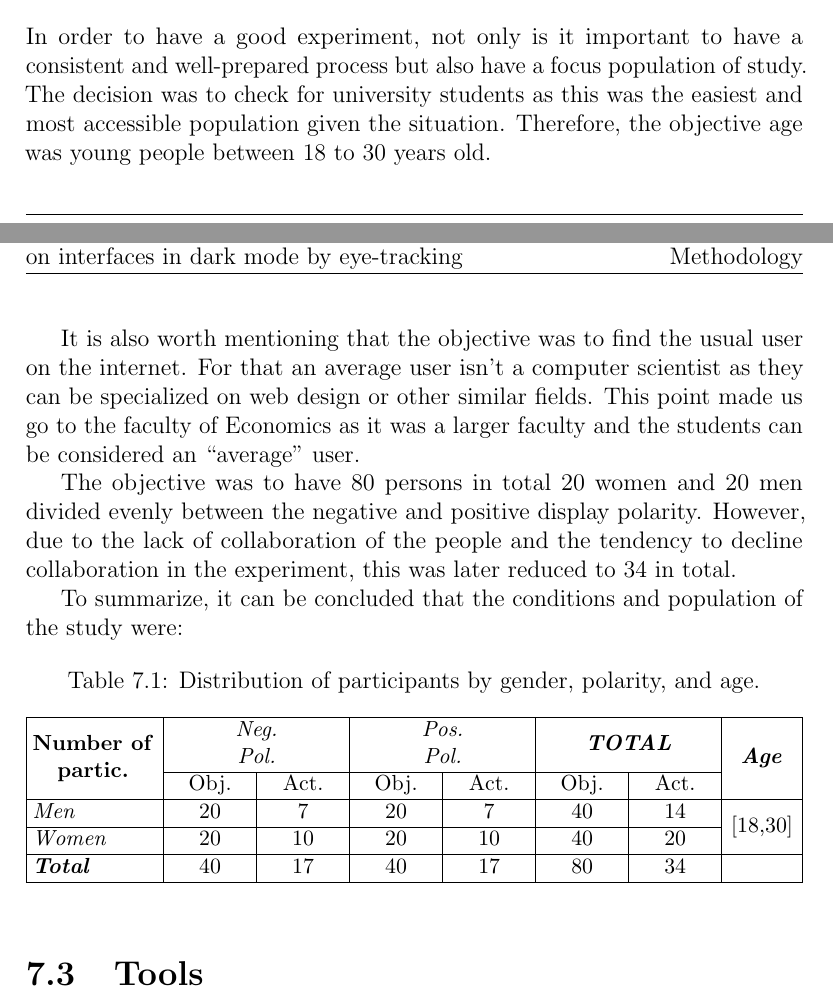
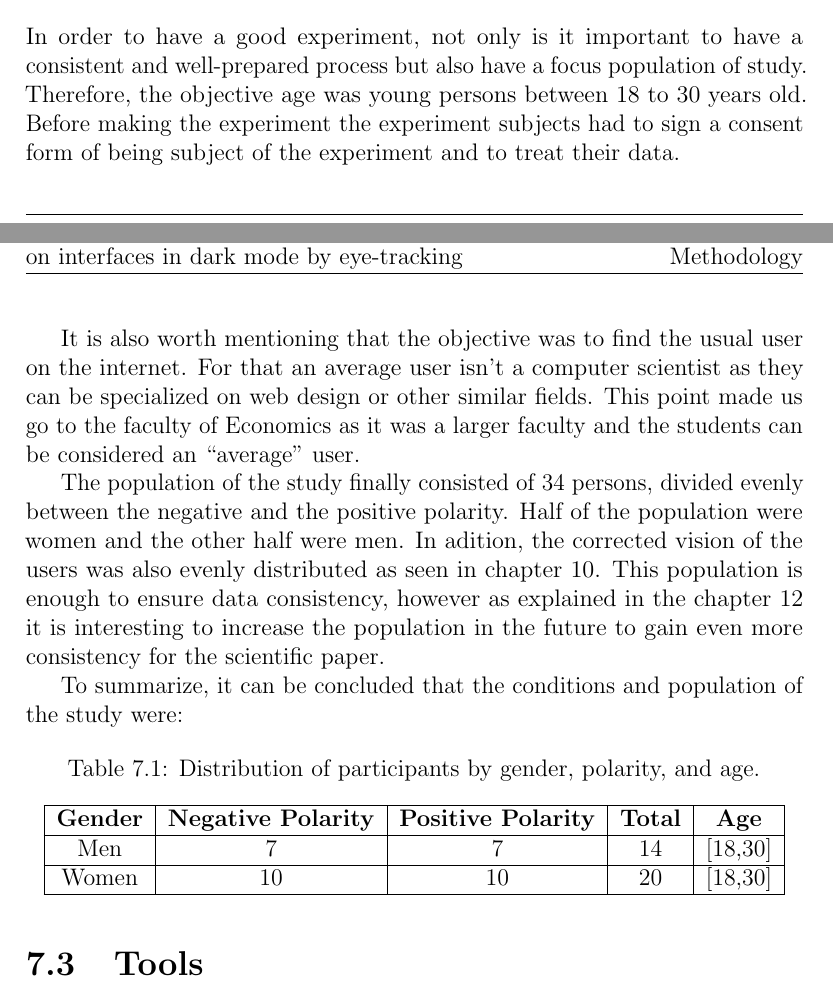
Before and after one commit to andrrsin/TFG, a LaTeX thesis (docs/main.tex, which reads docs/chapters/methodology.tex): two parts of pages 19 and 20 of 80, joined at a grey line, cut so that both start at the same text. Compiled offline with pdfLaTeX.

Commit message:
methodology fixes
Co-authored-by: Copilot <copilot@github.com>

```diff
--- a/docs/chapters/methodology.tex
+++ b/docs/chapters/methodology.tex
@@ -29,42 +29,34 @@ In addition, the webpages chosen for the experiment are \url{wikipedia.org} and
 These two webpages will be further explained in the \ref{sub:reading_task} section.
 \section{Population of Study}
 In order to have a good experiment, not only is it important to have a consistent and well-prepared
-process but also have a focus population of study. The decision was to check for university students
-as this was the easiest and most accessible population given the situation. Therefore, the objective
-age was young people between 18 to 30 years old.
+process but also have a focus population of study. Therefore, the objective age was young persons
+between 18 to 30 years old. Before making the experiment the experiment subjects had to sign a consent form
+of being subject of the experiment and to treat their data.
 
 It is also worth mentioning that the objective was to find the usual user on the internet. For that
 an average user isn’t a computer scientist as they can be specialized on web design or other similar
 fields. This point made us go to the faculty of Economics as it was a larger faculty and the students
 can be considered an “average” user.
 
-The objective was to have 80 persons in total 20 women and 20 men divided evenly between the negative
-and positive display polarity. However, due to the lack of collaboration of the people and the tendency
- to decline collaboration in the experiment, this was later reduced to 34 in total.
+The population of the study finally consisted of 34 persons, divided evenly between the negative and
+the positive polarity. Half of the population were women and the other half were men. In adition, the corrected
+vision of the users was also evenly distributed as seen in chapter \ref{chap:results}. This population is enough
+to ensure data consistency, however as explained in the chapter \ref{chap:conclusion_and_future_work} it is interesting
+to increase the population in the future to gain even more consistency for the scientific paper.
 
 To summarize, it can be concluded that the conditions and population of the study were:
-\begin{table}[ht]
+\begin{table} [H]
     \centering
+    \label{tab:participants}
     \caption{Distribution of participants by gender, polarity, and age.}
-    \label{tab:participants}
-    \small
-    \setlength{\tabcolsep}{3pt} % Distancia fija para todos
-    % Formula generada por Gemini para tener una tabla así de guapa, ni idea de que significa esa linea
-    \begin{tabularx}{\textwidth}{|>{\raggedright\arraybackslash}p{2.2cm}|*6{>{\centering\arraybackslash}X|}>{\centering\arraybackslash}p{1.2cm}|}
+    \begin{tabular}{|c|c|c|c|c|}
         \hline
-        %Fila 1 y 1.5
-        \multirow{2}{*}{\makecell{\textbf{Number of} \\ \textbf{partic.}}} & \multicolumn{2}{c|}{\makecell{\textit{Neg.}
-        \\ \textit{Pol.}}} & \multicolumn{2}{c|}{\makecell{\textit{Pos.} \\ \textit{Pol.}}} & \multicolumn{2}{c|}
-        {\textbf{\textit{TOTAL}}} & \multirow{2}{*}{\textbf{\textit{Age}}} \\ \cline{2-7}  % Lo ultimo es para la edad y su respectivo separador
-         & Obj. & Act. & Obj. & Act. & Obj. & Act. & \\ \hline
-        % fila 2
-        \textit{Men} & 20 & 7 & 20 & 7 & 40 & 14 & \multirow{2}{*}{\makecell{[18,30]}} \\ \cline{1-7}
-        % Fila 3
-        \textit{Women} & 20 & 10 & 20 & 10 & 40 & 20 & \\ \hline
-        %fila 4
-        \textbf{\textit{Total}} & 40 & 17 & 40 & 17 & 80 & 34 & \\ \hline
-    \end{tabularx}
+        \textbf{Gender} & \textbf{Negative Polarity} & \textbf{Positive Polarity} & \textbf{Total} & \textbf{Age} \\ \hline
+        Men & 7 & 7 & 14 & [18,30] \\ \hline
+        Women & 10 & 10 & 20 & [18,30] \\ \hline
+    \end{tabular}
 \end{table}
+
 
 \section{Tools}
 In order to accomplish the success of the experiment there is a need of some tools.
```
Also changed, not shown: docs/references.bib (+8 -0 lines), docs/chapters/methodology.tex (2 more changed lines).
